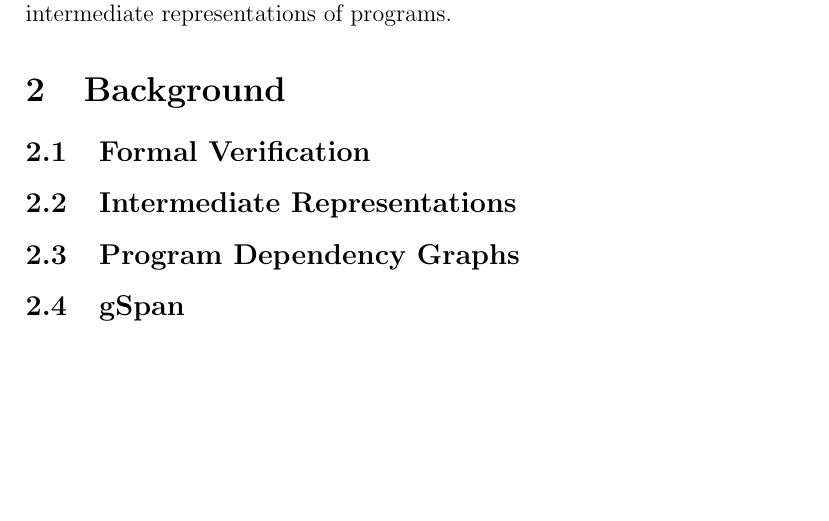
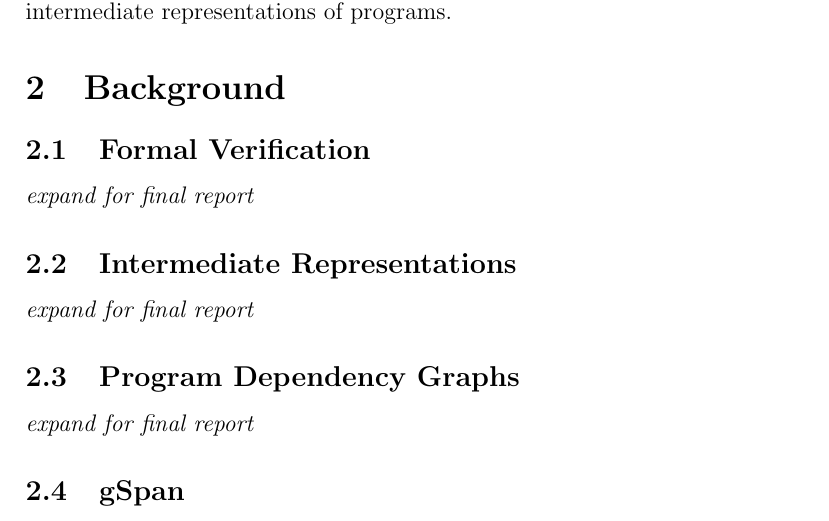
Before and after one commit to jonpiffle/SpecMining, a LaTeX document (proposal.tex): part of page 3 of 9, cut so that both start at the same text, the shorter picture padded with empty space. Compiled offline with pdfLaTeX.

Commit message:
Added expansion todos

```diff
--- a/proposal.tex
+++ b/proposal.tex
@@ -23,10 +23,13 @@ Our project aims to push forward the current state of specification mining throu
 \section{Background}
 \label{section:Background}
 \subsection{Formal Verification}
+\textit{expand for final report}
 
 \subsection{Intermediate Representations}
+\textit{expand for final report}
 
 \subsection{Program Dependency Graphs}
+\textit{expand for final report}
 
 \subsection{gSpan}
 \label{subsection:gSpan}
```
